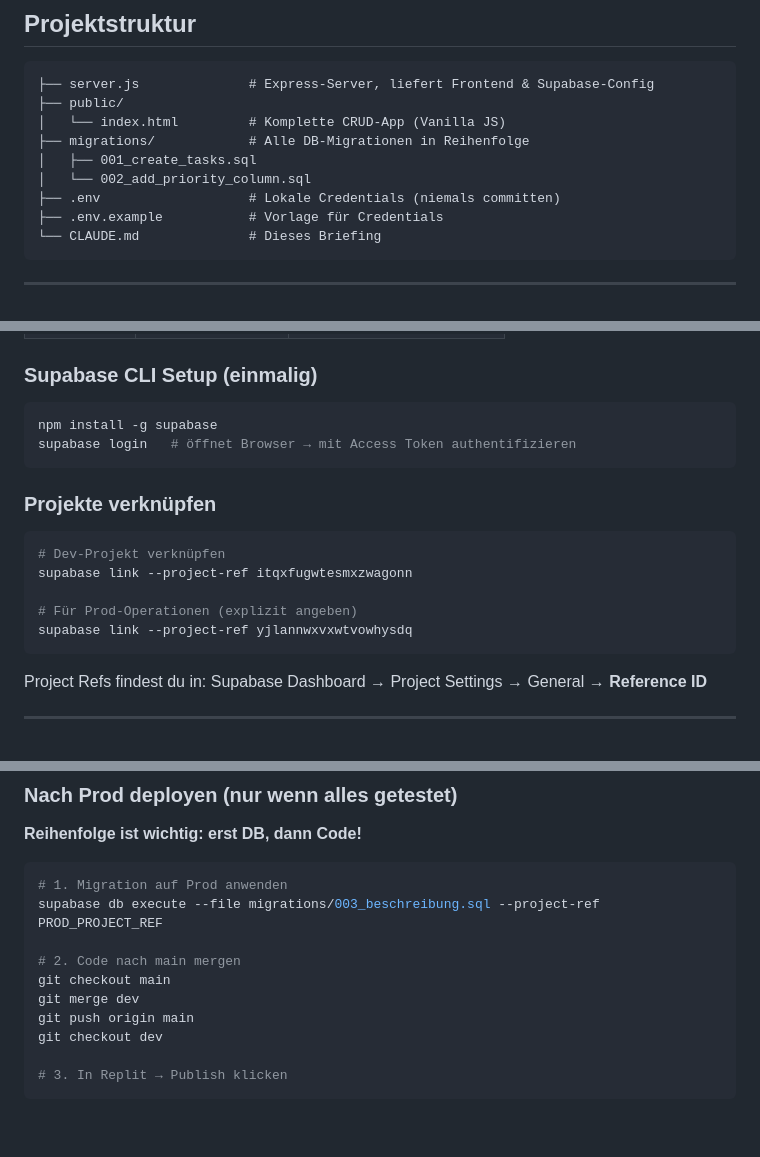
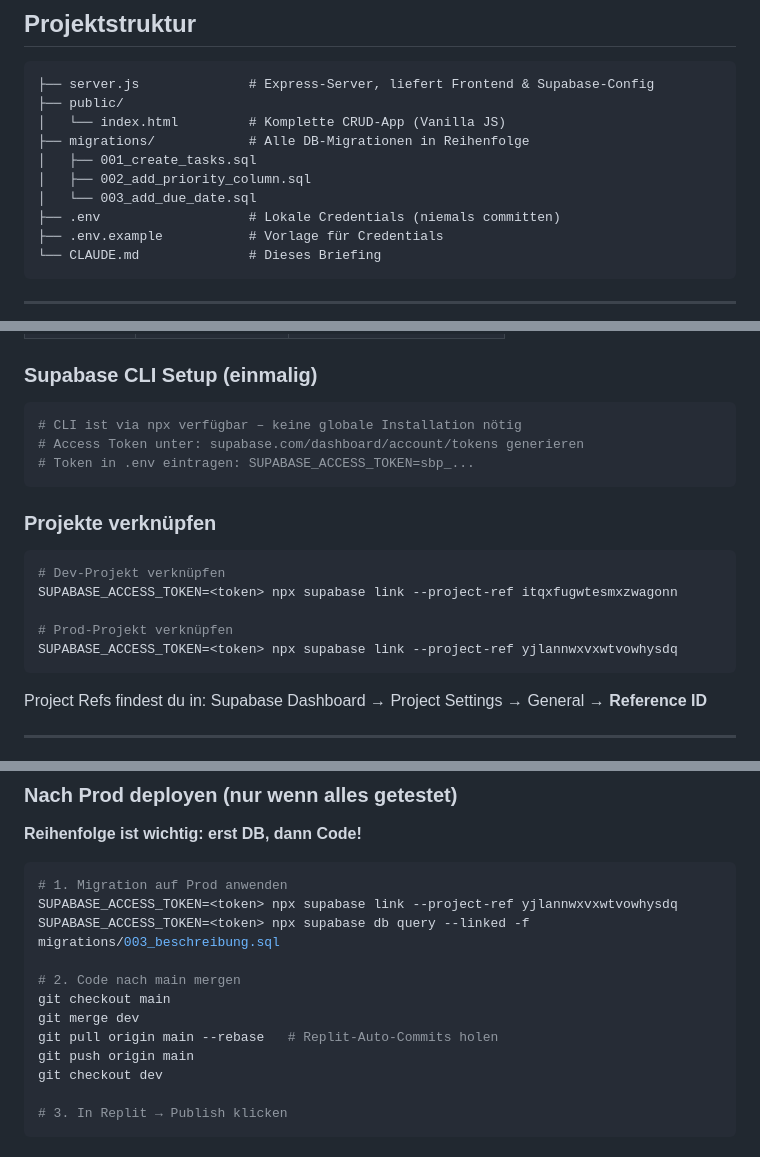
Before and after one commit to Andre-Firelane/replit-deployment-test, a Markdown page: CLAUDE.md, 3 parts joined by grey strips. GitHub-like rendering; blank space fills up the shorter version.

Commit message:
Docs: CLAUDE.md aktualisiert
- Supabase CLI Syntax auf npx + SUPABASE_ACCESS_TOKEN umgestellt
- Deploy-Workflow: git pull --rebase vor push (Replit-Auto-Commits)
- Migrations-Liste um 003_add_due_date ergänzt

Co-Authored-By: Claude Sonnet 4.6 <noreply@anthropic.com>

````diff
--- a/CLAUDE.md
+++ b/CLAUDE.md
@@ -16,7 +16,8 @@
 │   └── index.html         # Komplette CRUD-App (Vanilla JS)
 ├── migrations/            # Alle DB-Migrationen in Reihenfolge
 │   ├── 001_create_tasks.sql
-│   └── 002_add_priority_column.sql
+│   ├── 002_add_priority_column.sql
+│   └── 003_add_due_date.sql
 ├── .env                   # Lokale Credentials (niemals committen)
 ├── .env.example           # Vorlage für Credentials
 └── CLAUDE.md              # Dieses Briefing
@@ -45,18 +46,19 @@
 ### Supabase CLI Setup (einmalig)
 
 ```bash
-npm install -g supabase
-supabase login   # öffnet Browser → mit Access Token authentifizieren
+# CLI ist via npx verfügbar – keine globale Installation nötig
+# Access Token unter: supabase.com/dashboard/account/tokens generieren
+# Token in .env eintragen: SUPABASE_ACCESS_TOKEN=sbp_...
 ```
 
 ### Projekte verknüpfen
 
 ```bash
 # Dev-Projekt verknüpfen
-supabase link --project-ref itqxfugwtesmxzwagonn
+SUPABASE_ACCESS_TOKEN=<token> npx supabase link --project-ref itqxfugwtesmxzwagonn
 
-# Für Prod-Operationen (explizit angeben)
-supabase link --project-ref yjlannwxvxwtvowhysdq
+# Prod-Projekt verknüpfen
+SUPABASE_ACCESS_TOKEN=<token> npx supabase link --project-ref yjlannwxvxwtvowhysdq
 ```
 
 Project Refs findest du in: Supabase Dashboard → Project Settings → General → **Reference ID**
@@ -99,11 +102,13 @@ Project Refs findest du in: Supabase Dashboard → Project Settings → General
 
 ```bash
 # 1. Migration auf Prod anwenden
-supabase db execute --file migrations/003_beschreibung.sql --project-ref PROD_PROJECT_REF
+SUPABASE_ACCESS_TOKEN=<token> npx supabase link --project-ref yjlannwxvxwtvowhysdq
+SUPABASE_ACCESS_TOKEN=<token> npx supabase db query --linked -f migrations/003_beschreibung.sql
 
 # 2. Code nach main mergen
 git checkout main
 git merge dev
+git pull origin main --rebase   # Replit-Auto-Commits holen
 git push origin main
 git checkout dev
 
````
Also changed, not shown: other parts of CLAUDE.md (+2 -1 lines).
